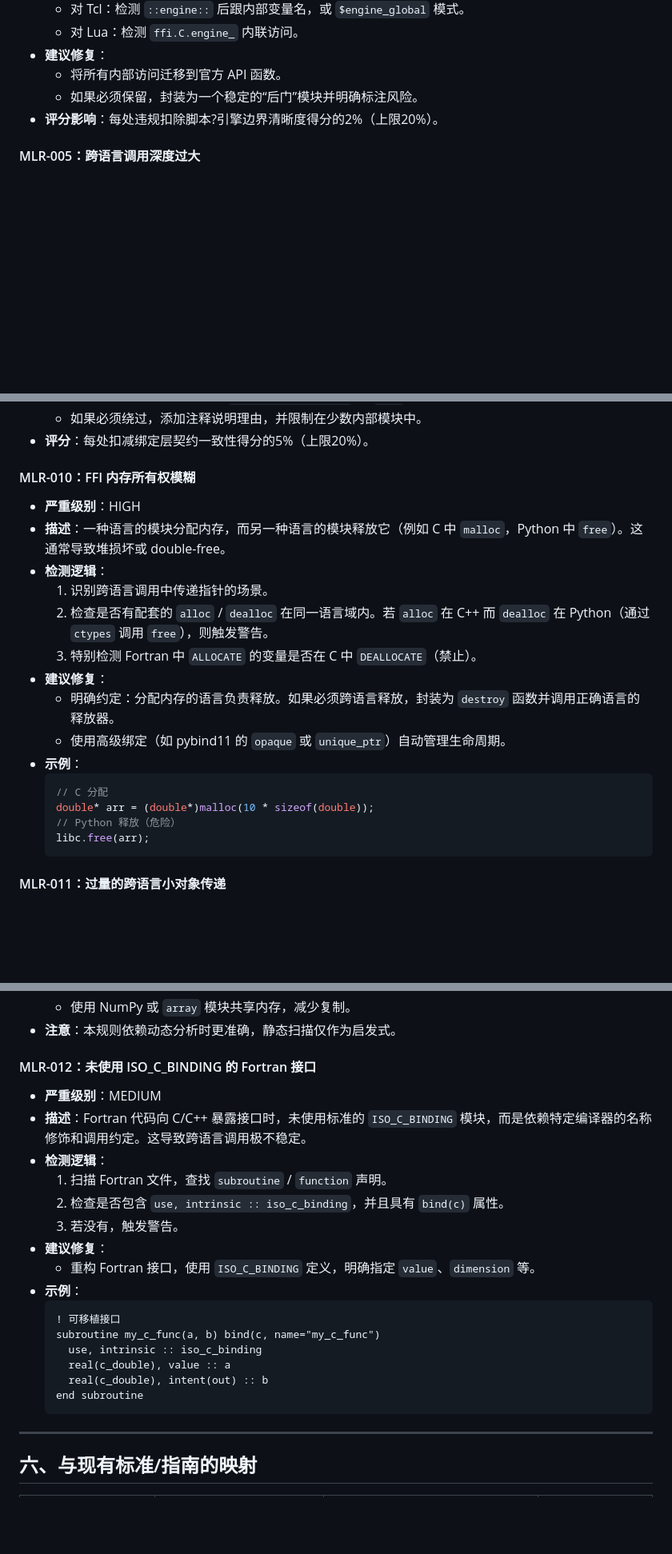
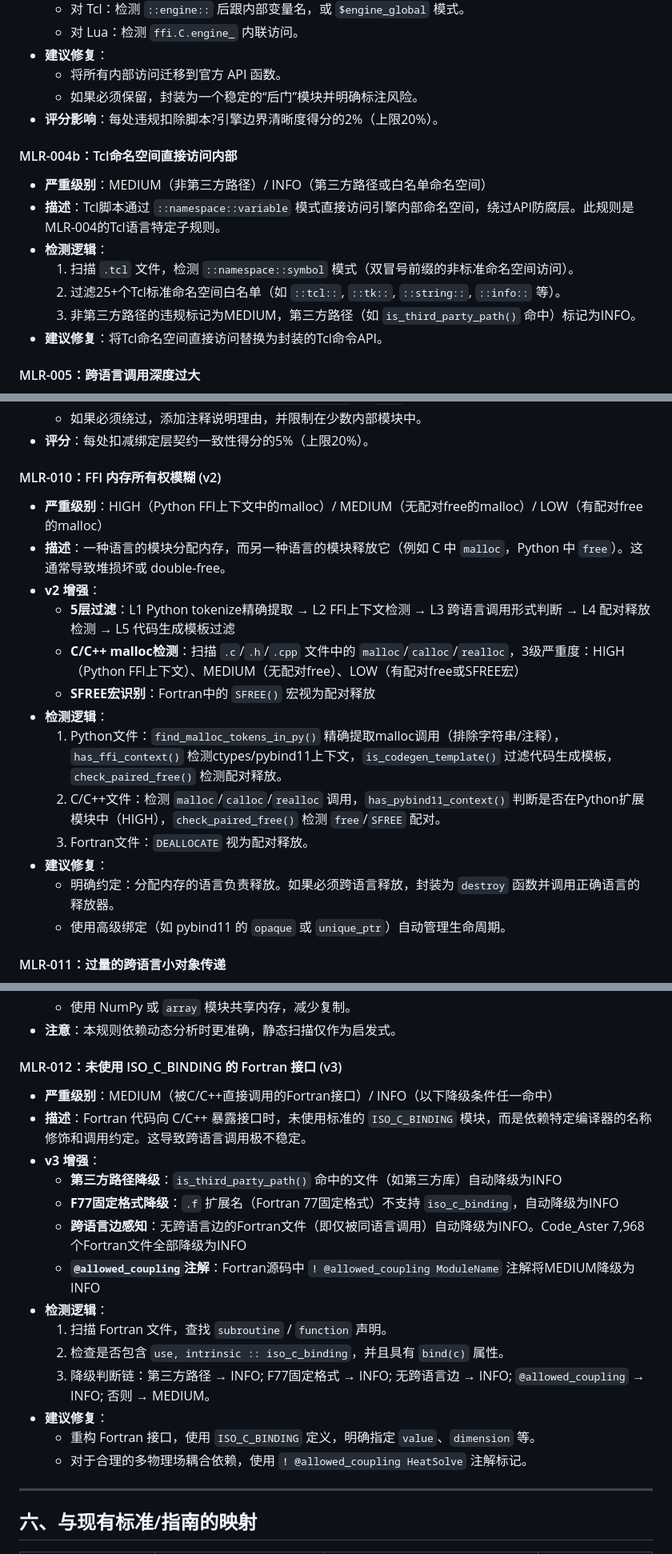
Before and after one commit to DevG1000/arch-quality, a Markdown page: docs/zh/多语言混合依赖评估指南.md, 3 parts joined by grey strips. Shown at 80% size. Rendered like a GitHub page; blank space fills up the shorter version.

````diff
--- a/docs/zh/多语言混合依赖评估指南.md
+++ b/docs/zh/多语言混合依赖评估指南.md
@@ -384,6 +396,16 @@ score = max(0, 100 - severity)
   - 将所有内部访问迁移到官方 API 函数。
   - 如果必须保留，封装为一个稳定的“后门”模块并明确标注风险。
 - **评分影响**：每处违规扣除脚本?引擎边界清晰度得分的2%（上限20%）。
+
+#### MLR-004b：Tcl命名空间直接访问内部
+
+- **严重级别**：MEDIUM（非第三方路径）/ INFO（第三方路径或白名单命名空间）
+- **描述**：Tcl脚本通过 `::namespace::variable` 模式直接访问引擎内部命名空间，绕过API防腐层。此规则是MLR-004的Tcl语言特定子规则。
+- **检测逻辑**：
+  1. 扫描 `.tcl` 文件，检测 `::namespace::symbol` 模式（双冒号前缀的非标准命名空间访问）。
+  2. 过滤25+个Tcl标准命名空间白名单（如 `::tcl::`, `::tk::`, `::string::`, `::info::` 等）。
+  3. 非第三方路径的违规标记为MEDIUM，第三方路径（如 `is_third_party_path()` 命中）标记为INFO。
+- **建议修复**：将Tcl命名空间直接访问替换为封装的Tcl命令API。
 
 #### MLR-005：跨语言调用深度过大
 
@@ -461,24 +483,21 @@ score = max(0, 100 - severity)
   - 如果必须绕过，添加注释说明理由，并限制在少数内部模块中。
 - **评分**：每处扣减绑定层契约一致性得分的5%（上限20%）。
 
-#### MLR-010：FFI 内存所有权模糊
+#### MLR-010：FFI 内存所有权模糊 (v2)
 
-- **严重级别**：HIGH
+- **严重级别**：HIGH（Python FFI上下文中的malloc）/ MEDIUM（无配对free的malloc）/ LOW（有配对free的malloc）
 - **描述**：一种语言的模块分配内存，而另一种语言的模块释放它（例如 C 中 `malloc`，Python 中 `free`）。这通常导致堆损坏或 double-free。
+- **v2 增强**：
+  - **5层过滤**：L1 Python tokenize精确提取 → L2 FFI上下文检测 → L3 跨语言调用形式判断 → L4 配对释放检测 → L5 代码生成模板过滤
+  - **C/C++ malloc检测**：扫描 `.c`/`.h`/`.cpp` 文件中的 `malloc`/`calloc`/`realloc`，3级严重度：HIGH（Python FFI上下文）、MEDIUM（无配对free）、LOW（有配对free或SFREE宏）
+  - **SFREE宏识别**：Fortran中的 `SFREE()` 宏视为配对释放
 - **检测逻辑**：
-  1. 识别跨语言调用中传递指针的场景。
-  2. 检查是否有配套的 `alloc` / `dealloc` 在同一语言域内。若 `alloc` 在 C++ 而 `dealloc` 在 Python（通过 `ctypes` 调用 `free`），则触发警告。
-  3. 特别检测 Fortran 中 `ALLOCATE` 的变量是否在 C 中 `DEALLOCATE`（禁止）。
+  1. Python文件：`find_malloc_tokens_in_py()` 精确提取malloc调用（排除字符串/注释），`has_ffi_context()` 检测ctypes/pybind11上下文，`is_codegen_template()` 过滤代码生成模板，`check_paired_free()` 检测配对释放。
+  2. C/C++文件：检测 `malloc`/`calloc`/`realloc` 调用，`has_pybind11_context()` 判断是否在Python扩展模块中（HIGH），`check_paired_free()` 检测 `free`/`SFREE` 配对。
+  3. Fortran文件：`DEALLOCATE` 视为配对释放。
 - **建议修复**：
   - 明确约定：分配内存的语言负责释放。如果必须跨语言释放，封装为 `destroy` 函数并调用正确语言的释放器。
   - 使用高级绑定（如 pybind11 的 `opaque` 或 `unique_ptr`）自动管理生命周期。
-- **示例**：
-  ```c
-  // C 分配
-  double* arr = (double*)malloc(10 * sizeof(double));
-  // Python 释放（危险）
-  libc.free(arr);
-  ```
 
 #### MLR-011：过量的跨语言小对象传递
 
@@ -493,25 +512,22 @@ score = max(0, 100 - severity)
   - 使用 NumPy 或 `array` 模块共享内存，减少复制。
 - **注意**：本规则依赖动态分析时更准确，静态扫描仅作为启发式。
 
-#### MLR-012：未使用 ISO_C_BINDING 的 Fortran 接口
+#### MLR-012：未使用 ISO_C_BINDING 的 Fortran 接口 (v3)
 
-- **严重级别**：MEDIUM
+- **严重级别**：MEDIUM（被C/C++直接调用的Fortran接口）/ INFO（以下降级条件任一命中）
 - **描述**：Fortran 代码向 C/C++ 暴露接口时，未使用标准的 `ISO_C_BINDING` 模块，而是依赖特定编译器的名称修饰和调用约定。这导致跨语言调用极不稳定。
+- **v3 增强**：
+  - **第三方路径降级**：`is_third_party_path()` 命中的文件（如第三方库）自动降级为INFO
+  - **F77固定格式降级**：`.f` 扩展名（Fortran 77固定格式）不支持 `iso_c_binding`，自动降级为INFO
+  - **跨语言边感知**：无跨语言边的Fortran文件（即仅被同语言调用）自动降级为INFO。Code_Aster 7,968个Fortran文件全部降级为INFO
+  - **`@allowed_coupling`注解**：Fortran源码中 `! @allowed_coupling ModuleName` 注解将MEDIUM降级为INFO
 - **检测逻辑**：
   1. 扫描 Fortran 文件，查找 `subroutine` / `function` 声明。
   2. 检查是否包含 `use, intrinsic :: iso_c_binding`，并且具有 `bind(c)` 属性。
-  3. 若没有，触发警告。
+  3. 降级判断链：第三方路径 → INFO; F77固定格式 → INFO; 无跨语言边 → INFO; `@allowed_coupling` → INFO; 否则 → MEDIUM。
 - **建议修复**：
   - 重构 Fortran 接口，使用 `ISO_C_BINDING` 定义，明确指定 `value`、`dimension` 等。
-- **示例**：
-  ```fortran
-  ! 可移植接口
-  subroutine my_c_func(a, b) bind(c, name="my_c_func")
-    use, intrinsic :: iso_c_binding
-    real(c_double), value :: a
-    real(c_double), intent(out) :: b
-  end subroutine
-  ```
+  - 对于合理的多物理场耦合依赖，使用 `! @allowed_coupling HeatSolve` 注解标记。
 
 ---
 
````
Also changed, not shown: other parts of docs/zh/多语言混合依赖评估指南.md (+16 -4 lines), docs/zh/多语言混合依赖评估工具验证总结报告_2026-06-08.md (+55 -1 lines), 1 other file.
